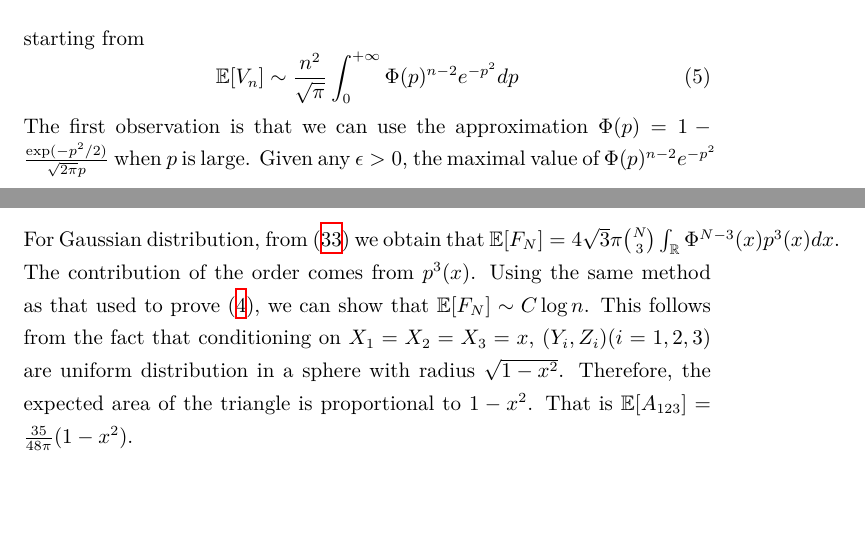
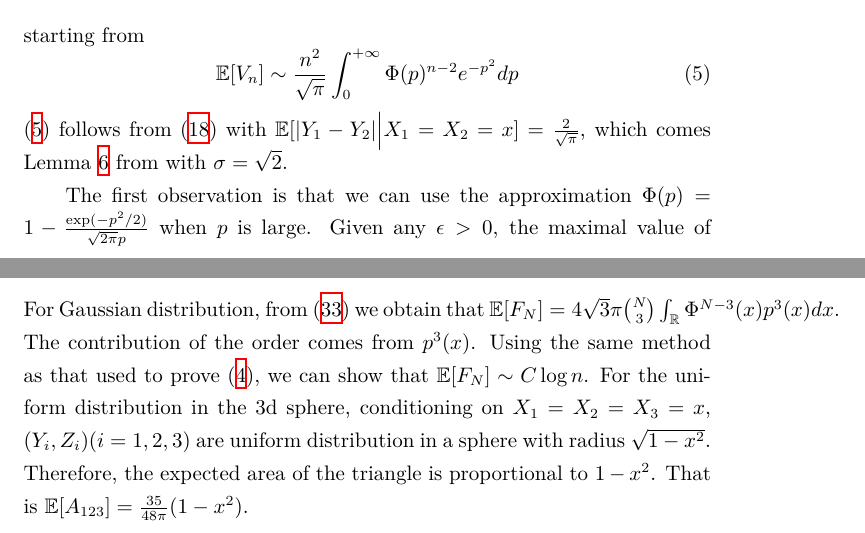
Before and after one commit to zhaofeng-shu33/research_info_related_notes, a LaTeX document (convex_hull/w1.tex): two parts of pages 2 and 13 of 22, joined at a grey line, cut so that both start at the same text, the shorter picture padded with empty space. Compiled offline with XeLaTeX.

Commit message:
new content

```diff
--- a/convex_hull/w1.tex
+++ b/convex_hull/w1.tex
@@ -100,10 +100,15 @@ That is, we will show that
     \E[V_n] \sim 2\sqrt{2\pi \log n}
 \end{equation}
 starting from
-\begin{equation}
+\begin{equation}\label{eq:gaussian_2d_v_n}
     \E[V_n] \sim \frac{n^2}{\sqrt{\pi}}
     \int_{0}^{+\infty} \Phi(p)^{n-2}e^{-p^2}dp
 \end{equation}
+\eqref{eq:gaussian_2d_v_n} follows
+from \eqref{eq:general_2d} with
+$\E[|Y_1-Y_2| \Big\vert X_1=X_2=x] = \frac{2}{\sqrt{\pi}}$,
+which comes Lemma \ref{lem:abs_gaussian} from with $\sigma=\sqrt{2}$.
+
 The first observation is that we can use the approximation
 $\Phi(p) = 1-\frac{\exp(-p^2/2)}{\sqrt{2\pi} p}$
 when $p$ is large.
@@ -812,8 +819,8 @@ we obtain that $\E[F_N]
 The contribution of the order comes from $p^3(x)$.
 Using the same method as that used to prove \eqref{eq:gaussian_2d_evn},
 we can show that
-$\E[F_N] \sim C\log n$. This follows from
-the fact that conditioning on $X_1=X_2=X_3=x$,
+$\E[F_N] \sim C\log n$. For the uniform
+distribution in the 3d sphere, conditioning on $X_1=X_2=X_3=x$,
 $(Y_i, Z_i) (i=1,2,3)$
 are uniform distribution in a sphere with
 radius $\sqrt{1-x^2}$. Therefore, the expected
```
Also changed, not shown: convex_hull/w1.tex (4 more changed lines), 1 other file.
